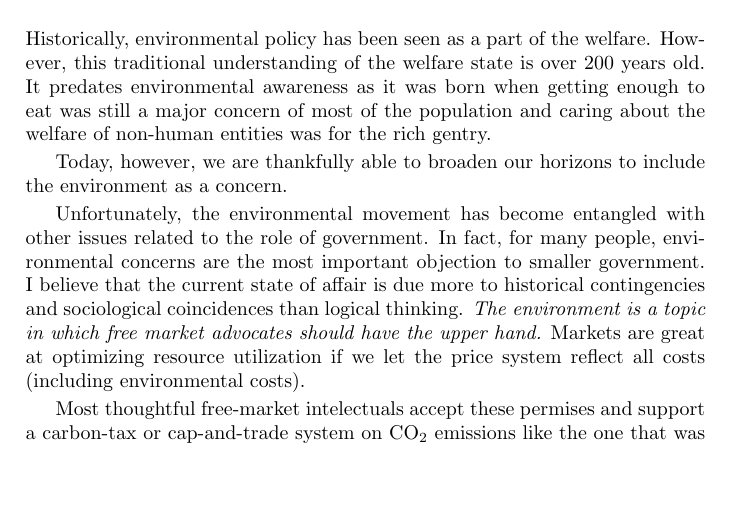
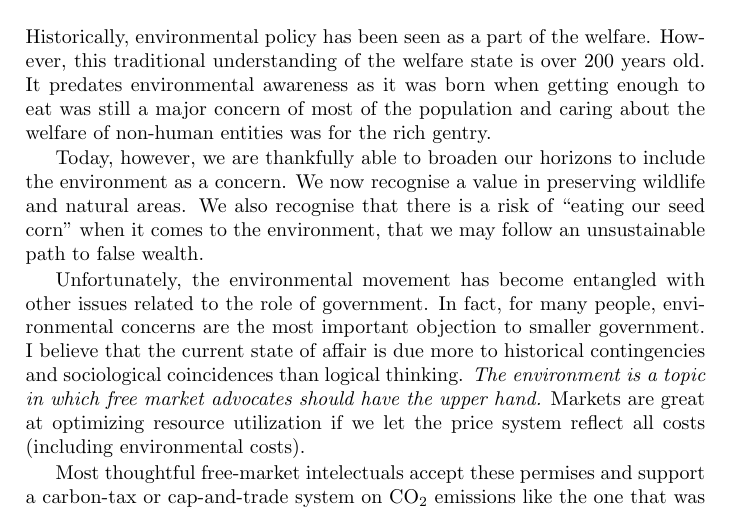
Before and after one commit to luispedro/libertarian-welfare, a LaTeX thesis (book/libertarian-welfare.tex, which reads book/environment.tex): part of page 23 of 43, cut so that both start at the same text, the shorter picture padded with empty space. Compiled offline with pdfLaTeX.

Commit message:
ENH Sustainability is a real concern

```diff
--- a/book/environment.tex
+++ b/book/environment.tex
@@ -8,7 +8,10 @@ eat was still a major concern of most of the population and caring about the
 welfare of non-human entities was for the rich gentry.
 
 Today, however, we are thankfully able to broaden our horizons to include the
-environment as a concern.
+environment as a concern. We now recognise a value in preserving wildlife and
+natural areas. We also recognise that there is a risk of ``eating our seed
+corn'' when it comes to the environment, that we may follow an unsustainable
+path to false wealth.
 
 Unfortunately, the environmental movement has become entangled with other
 issues related to the role of government.  In fact, for many people,
```
